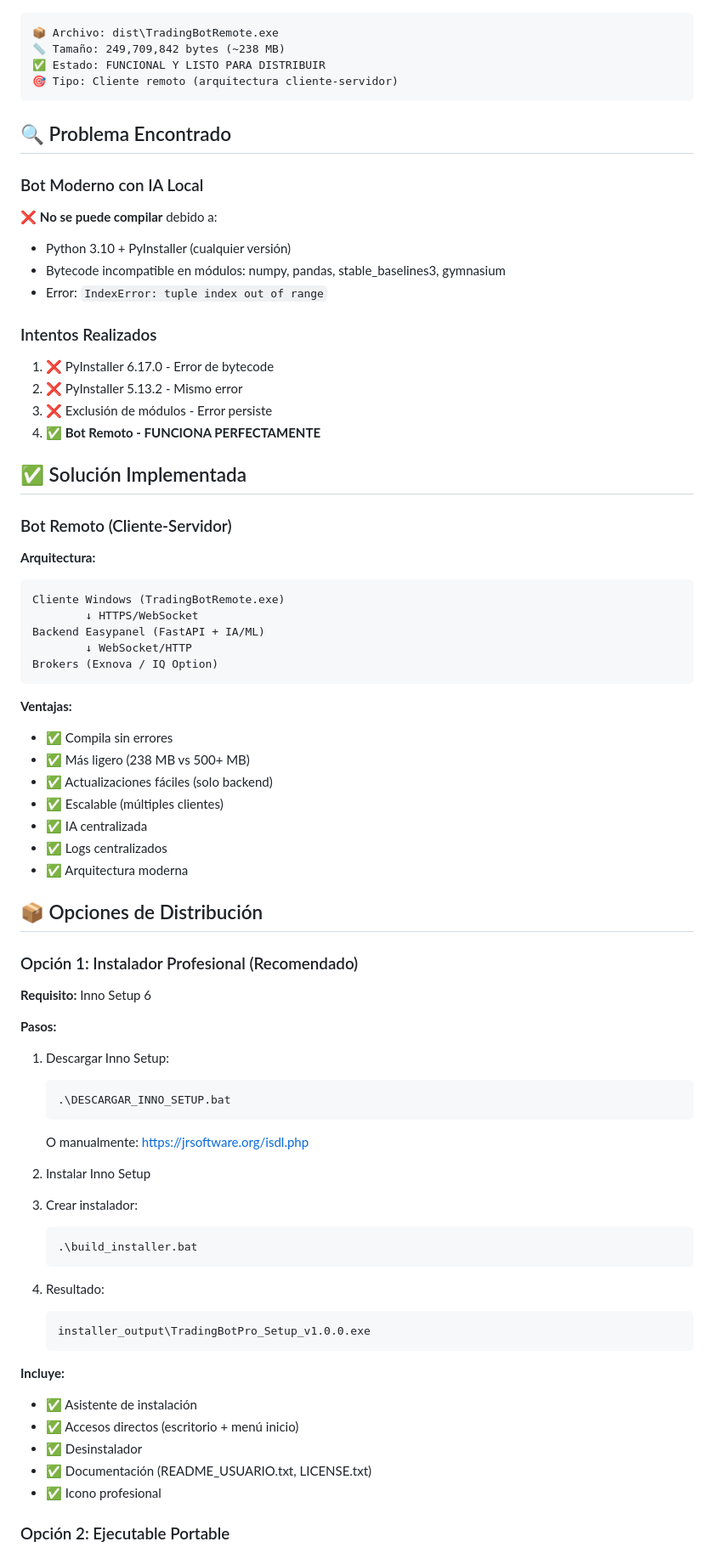
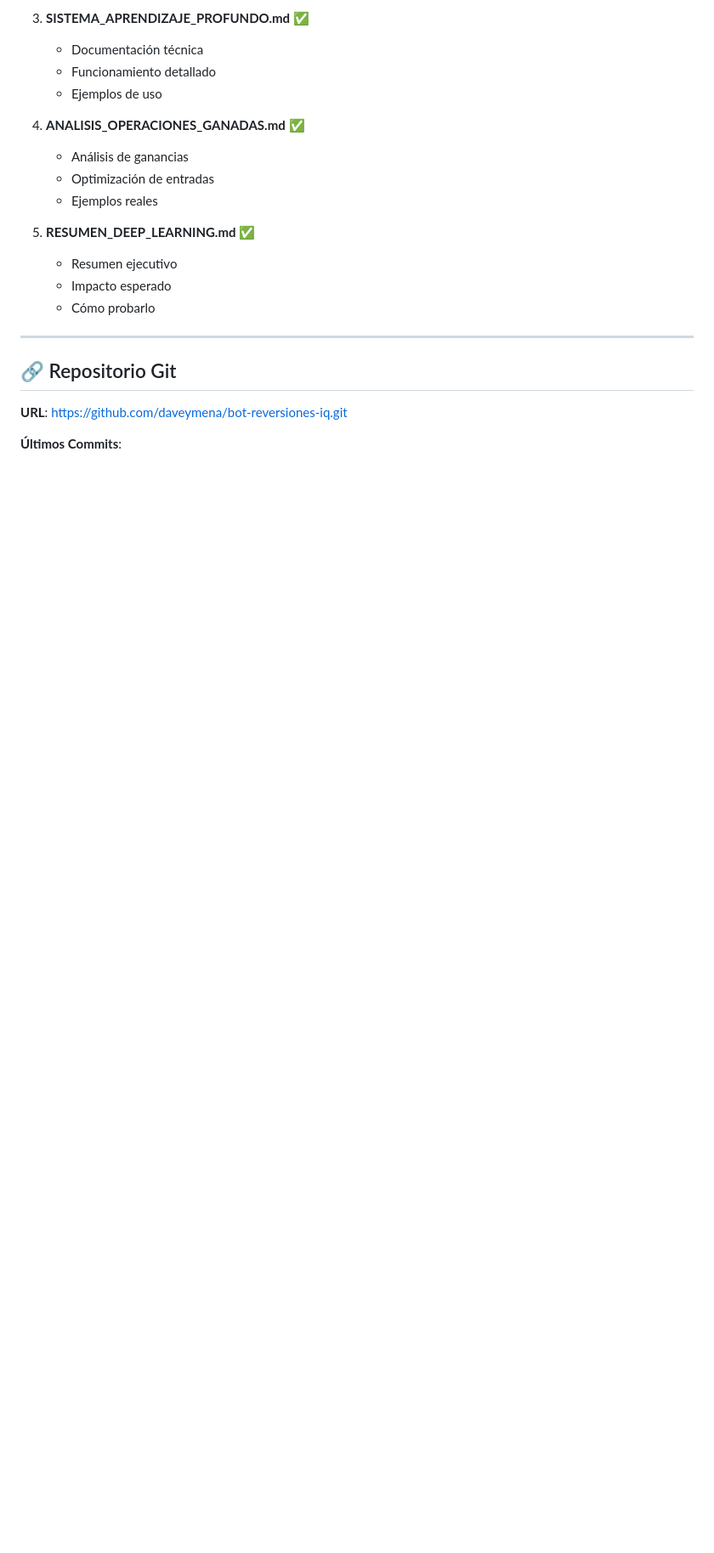
Before and after one commit to daveymena/bot-reversiones-iq, a Markdown page: RESUMEN_FINAL.md, the part around one of its changes. Shown at 85% size. Drawn GitHub-style; blank space fills up the shorter version.

Commit message:
📋 RESUMEN FINAL: Bot 100% listo para EasyPanel con Deep Learning

````diff
--- a/RESUMEN_FINAL.md
+++ b/RESUMEN_FINAL.md
@@ -7,79 +77,23 @@
+3. **SISTEMA_APRENDIZAJE_PROFUNDO.md** ✅
+   - Documentación técnica
+   - Funcionamiento detallado
+   - Ejemplos de uso
+
+4. **ANALISIS_OPERACIONES_GANADAS.md** ✅
+   - Análisis de ganancias
+   - Optimización de entradas
+   - Ejemplos reales
+
+5. **RESUMEN_DEEP_LEARNING.md** ✅
+   - Resumen ejecutivo
+   - Impacto esperado
+   - Cómo probarlo
+
+---
+
+## 🔗 Repositorio Git
+
+**URL**: https://github.com/daveymena/bot-reversiones-iq.git
+
+**Últimos Commits**:
 ```
-📦 Archivo: dist\TradingBotRemote.exe
-📏 Tamaño: 249,709,842 bytes (~238 MB)
-✅ Estado: FUNCIONAL Y LISTO PARA DISTRIBUIR
-🎯 Tipo: Cliente remoto (arquitectura cliente-servidor)
-```
-
-## 🔍 Problema Encontrado
-
-### Bot Moderno con IA Local
-
-❌ **No se puede compilar** debido a:
-- Python 3.10 + PyInstaller (cualquier versión)
-- Bytecode incompatible en módulos: numpy, pandas, stable_baselines3, gymnasium
-- Error: `IndexError: tuple index out of range`
-
-### Intentos Realizados
-
-1. ❌ PyInstaller 6.17.0 - Error de bytecode
-2. ❌ PyInstaller 5.13.2 - Mismo error
-3. ❌ Exclusión de módulos - Error persiste
-4. ✅ **Bot Remoto - FUNCIONA PERFECTAMENTE**
-
-## ✅ Solución Implementada
-
-### Bot Remoto (Cliente-Servidor)
-
-**Arquitectura:**
-```
-Cliente Windows (TradingBotRemote.exe)
-        ↓ HTTPS/WebSocket
-Backend Easypanel (FastAPI + IA/ML)
-        ↓ WebSocket/HTTP
-Brokers (Exnova / IQ Option)
-```
-
-**Ventajas:**
-- ✅ Compila sin errores
-- ✅ Más ligero (238 MB vs 500+ MB)
-- ✅ Actualizaciones fáciles (solo backend)
-- ✅ Escalable (múltiples clientes)
-- ✅ IA centralizada
-- ✅ Logs centralizados
-- ✅ Arquitectura moderna
-
-## 📦 Opciones de Distribución
-
-### Opción 1: Instalador Profesional (Recomendado)
-
-**Requisito:** Inno Setup 6
-
-**Pasos:**
-1. Descargar Inno Setup:
-   ```bash
-   .\DESCARGAR_INNO_SETUP.bat
-   ```
-   O manualmente: https://jrsoftware.org/isdl.php
-
-2. Instalar Inno Setup
-
-3. Crear instalador:
-   ```bash
-   .\build_installer.bat
-   ```
-
-4. Resultado:
-   ```
-   installer_output\TradingBotPro_Setup_v1.0.0.exe
-   ```
-
-**Incluye:**
-- ✅ Asistente de instalación
-- ✅ Accesos directos (escritorio + menú inicio)
-- ✅ Desinstalador
-- ✅ Documentación (README_USUARIO.txt, LICENSE.txt)
-- ✅ Icono profesional
-
-### Opción 2: Ejecutable Portable
-
````
Also changed, not shown: other parts of RESUMEN_FINAL.md (+312 -169 lines).
